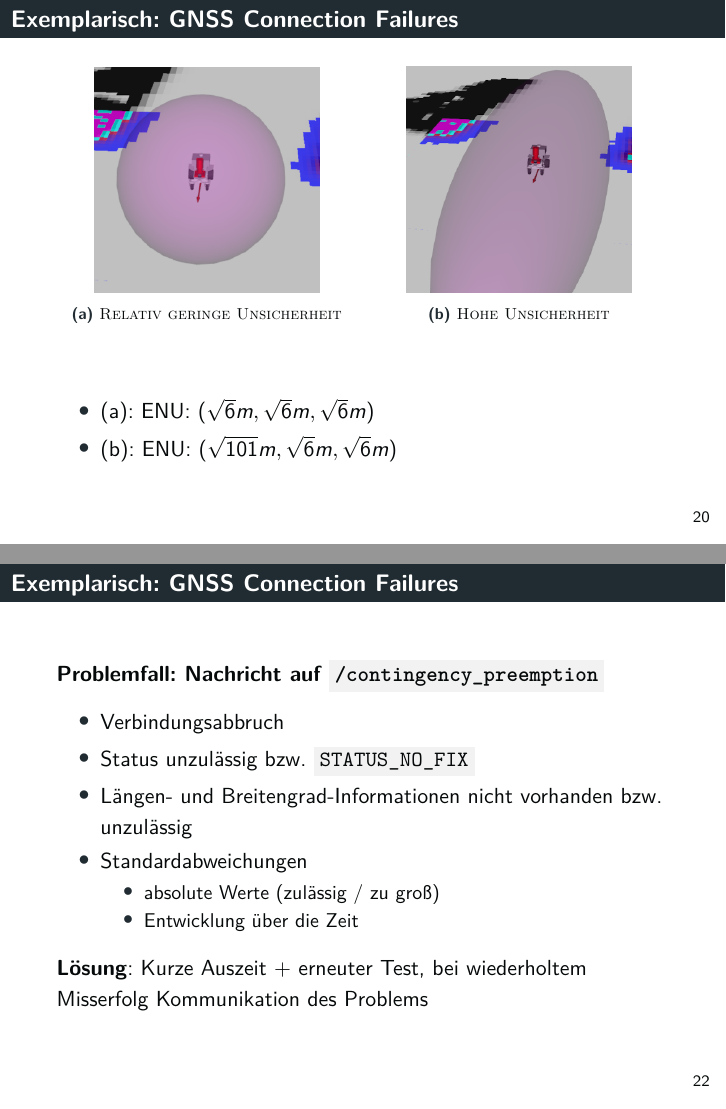
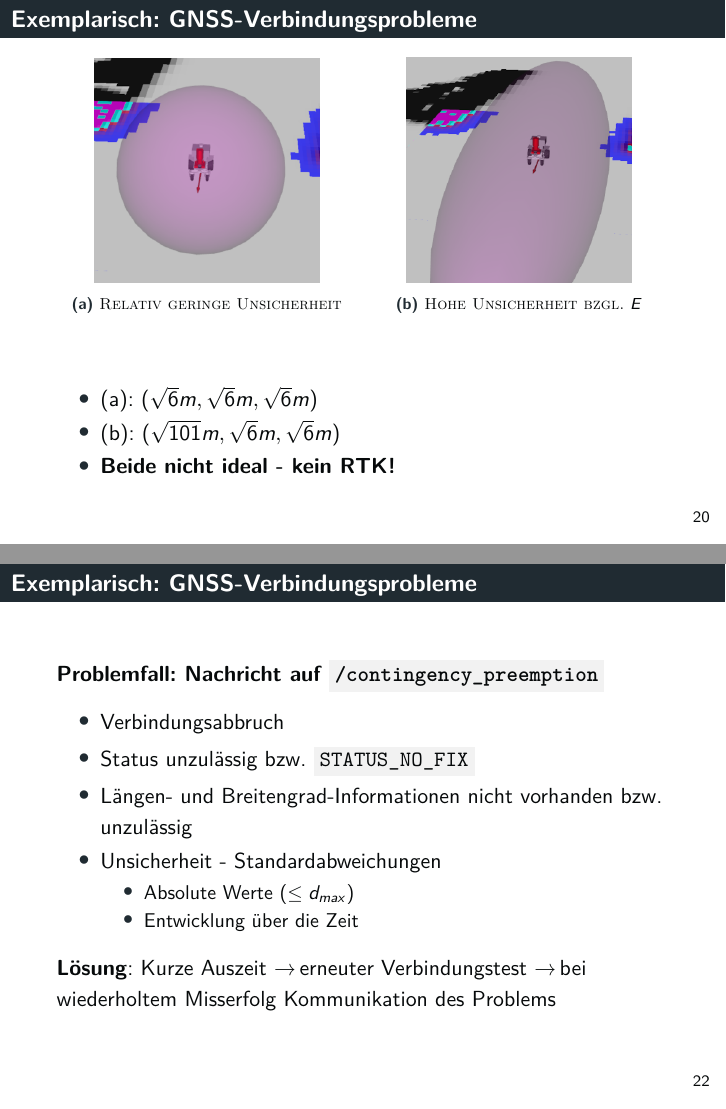
Before and after one commit to tbohne/msc, LaTeX slides (OSI/slides.tex): pages 20 and 22 of 30, joined at a grey line. Compiled offline with pdfLaTeX.

Commit message:
extend slides

```diff
--- a/OSI/slides.tex
+++ b/OSI/slides.tex
@@ -404,7 +404,7 @@
 \end{frame}
 
 \begin{frame}
-  \frametitle{Exemplarisch: GNSS Connection Failures}
+  \frametitle{Exemplarisch: GNSS-Verbindungsprobleme}
   \begin{figure}[H]
     \centering
     \includegraphics[width=\textwidth]{img/GNSS_comm.png}
@@ -416,7 +416,7 @@
 \end{frame}
 
 \begin{frame}
-  \frametitle{Exemplarisch: GNSS Connection Failures}
+  \frametitle{Exemplarisch: GNSS-Verbindungsprobleme}
   \begin{figure}[H]
     \centering
     \includegraphics[width=\textwidth]{img/navsatfix.png}
@@ -428,7 +428,7 @@
 \end{frame}
 
 \begin{frame}
-  \frametitle{Exemplarisch: GNSS Connection Failures}
+  \frametitle{Exemplarisch: GNSS-Verbindungsprobleme}
   \begin{figure}[H]
     \centering
     \begin{subfigure}[b]{0.49\textwidth}
@@ -440,16 +440,17 @@
     \begin{subfigure}[b]{0.49\textwidth}
         \centering
         \includegraphics[width=0.75\textwidth]{img/GNSS_cov_high.png}
-        \caption{\textsc{Hohe Unsicherheit}}
+        \caption{\textsc{Hohe Unsicherheit bzgl.} $E$}
     \end{subfigure}
     \begin{itemize}
-      \item (a): ENU: $(\sqrt{6}m, \sqrt{6}m, \sqrt{6}m)$
-      \item (b): ENU: $(\sqrt{101}m, \sqrt{6}m, \sqrt{6}m)$
+      \item (a): $(\sqrt{6}m, \sqrt{6}m, \sqrt{6}m)$
+      \item (b): $(\sqrt{101}m, \sqrt{6}m, \sqrt{6}m)$
+      \item \textbf{Beide nicht ideal - kein RTK!}
     \end{itemize}
   \end{figure}
 \end{frame}
 
 \begin{frame}
-  \frametitle{Exemplarisch: GNSS Connection Failures}
+  \frametitle{Exemplarisch: GNSS-Verbindungsprobleme}
   \textbf{Qualitative Bewertung einer prinzipiell funktionierenden GNSS-Verbindung}
   \begin{itemize}
@@ -461,19 +476,19 @@
 \end{frame}
 
 \begin{frame}
-  \frametitle{Exemplarisch: GNSS Connection Failures}
+  \frametitle{Exemplarisch: GNSS-Verbindungsprobleme}
   \textbf{Problemfall: Nachricht auf \code{/contingency\_preemption}}
   \begin{itemize}
     \item Verbindungsabbruch
     \item Status unzulässig bzw. \code{STATUS\_NO\_FIX}
     \item Längen- und Breitengrad-Informationen nicht vorhanden bzw. unzulässig
-    \item Standardabweichungen
+    \item Unsicherheit - Standardabweichungen
     \begin{itemize}
-      \item absolute Werte (zulässig / zu groß)
+      \item Absolute Werte ($\leq d_{max}$)
       \item Entwicklung über die Zeit
     \end{itemize}
   \end{itemize}
-  \textbf{Lösung}: Kurze Auszeit + erneuter Test, bei wiederholtem Misserfolg Kommunikation des Problems
+  \textbf{Lösung}: Kurze Auszeit \textrightarrow \thinspace erneuter Verbindungstest \textrightarrow \thinspace bei wiederholtem Misserfolg Kommunikation des Problems
 \end{frame}
 
 \begin{frame}
```
Also changed, not shown: OSI/slides.tex (28 more changed lines).
